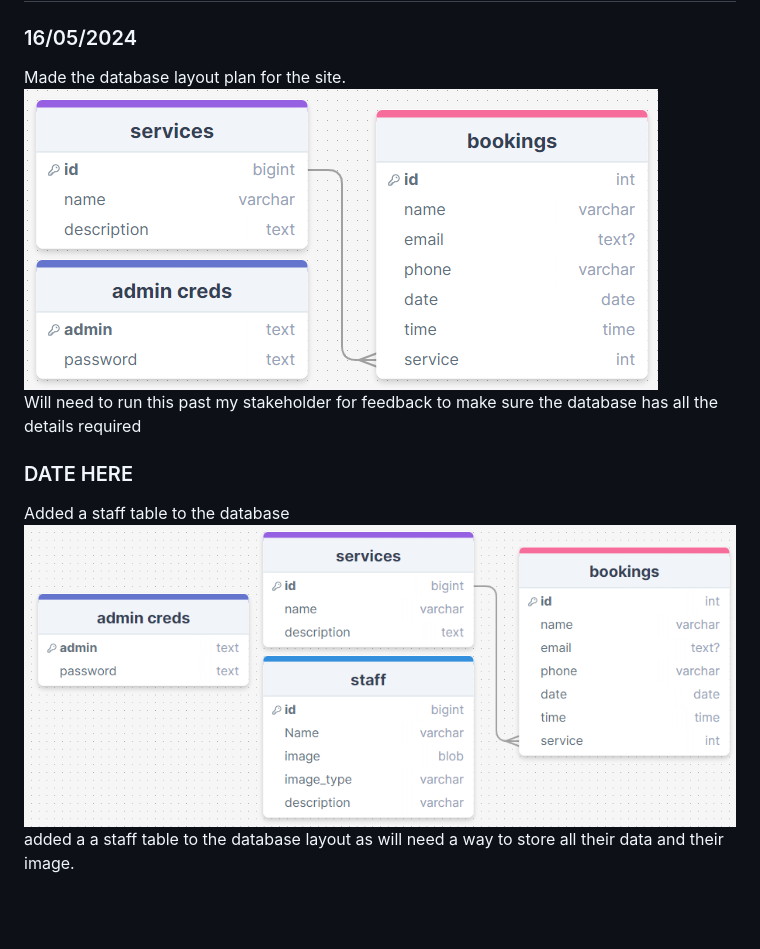
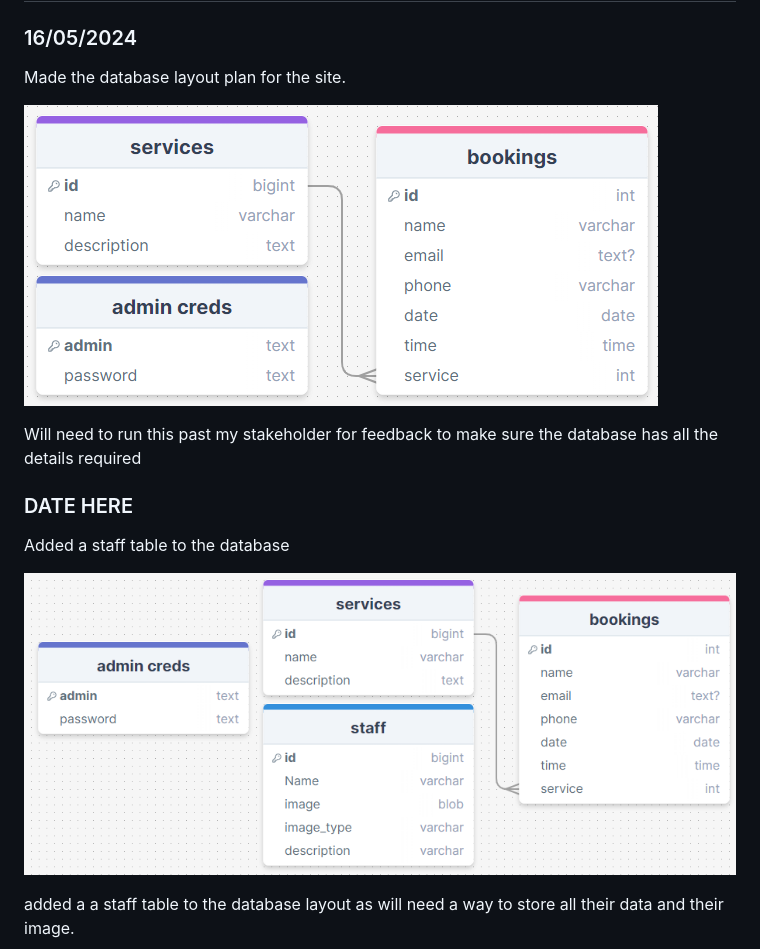
Before and after one commit to waimea-Ben/200Assesment, a Markdown page: Development.md, the part around the change printed below. Drawn GitHub-style; blank space fills up the shorter version.

```diff
--- a/Development.md
+++ b/Development.md
@@ -14,14 +14,18 @@ Assessment Standards: **91892** and **91893**
 ### 16/05/2024
 
 Made the database layout plan for the site.
-![DrawSQL db layout](image.png) \
+
+![DrawSQL db layout](images/db.png)
+
 Will need to run this past my stakeholder for feedback to make sure the database has all the details required
 
 
 ### DATE HERE
 
 Added a staff table to the database
+
 ![DrawSQL DB layout V2](images/Drawsql2.png)
+
 added a a staff table to the database layout as will need a way to store all their data and their image.
 
 Made a Flow diagram to display how the users will experience the site and what doing what will lead to.
```
Also changed, not shown: other parts of Development.md (+2 -0 lines), Feedback.md (added, +68 -0 lines), images/db.png (renamed from image.png).
